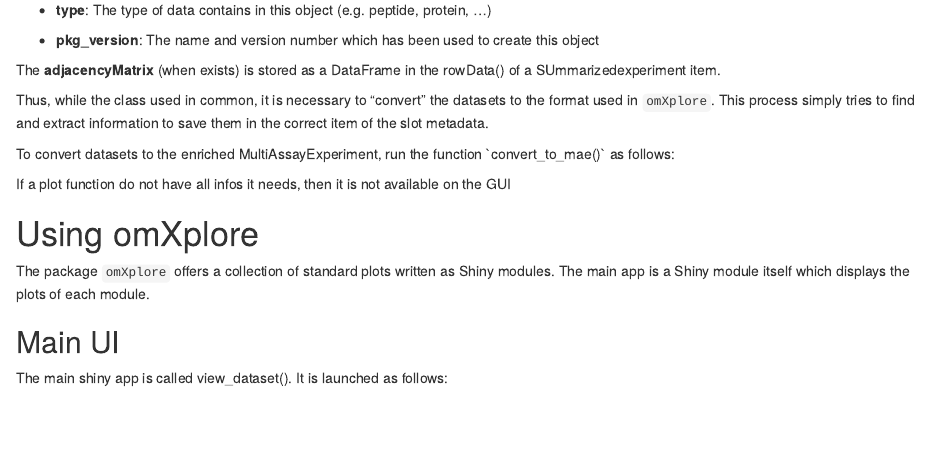
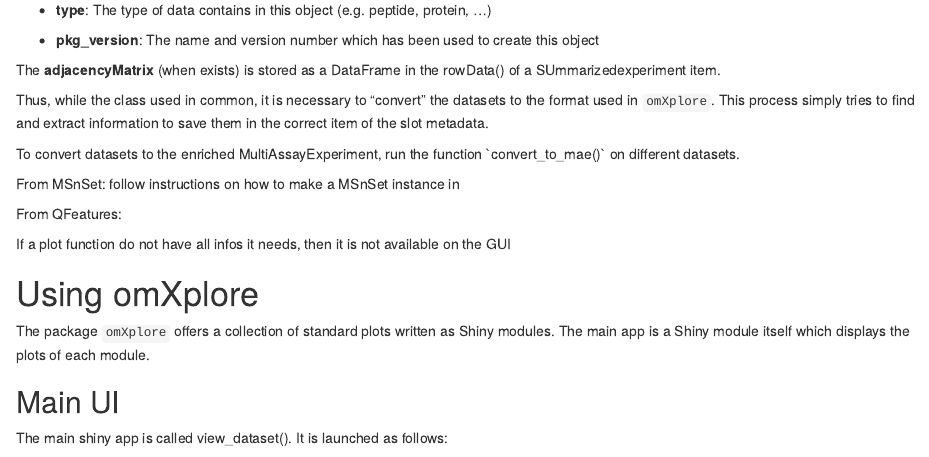
Before and after one commit to edyp-lab/omXplore, an R Markdown document (vignettes/omXplore.Rmd): the page in a window 1100 px wide, from 1050 px down. Rendered offline with R 4.5, knitr and Pandoc, with nearby package versions; drawn as R Markdown's standard HTML page in place of the format the file asks for; some code elsewhere in the file could not run offline.

Commit message:
update view_dataset()

```diff
--- a/vignettes/omXplore.Rmd
+++ b/vignettes/omXplore.Rmd
@@ -110,8 +110,14 @@
 save them in the correct item of the slot metadata.
 
 To convert datasets to the enriched MultiAssayExperiment, run the
-function \`convert_to_mae()\` as follows:
+function \`convert_to_mae()\` on different datasets.
 
+From MSnSet: follow instructions on how to make a MSnSet instance in
+\url{https://lgatto.github.io/MSnbase/articles/v02-MSnbase-io.html}
+
+
+From QFeatures:
+\url{https://rformassspectrometry.github.io/QFeatures/articles/Visualization.html#preparing-the-data}
 
 If a plot function do not have all infos it needs, then it is not available on the GUI
 
```
Also changed, not shown: R/omXplore_cc.R (+1 -1 lines).
